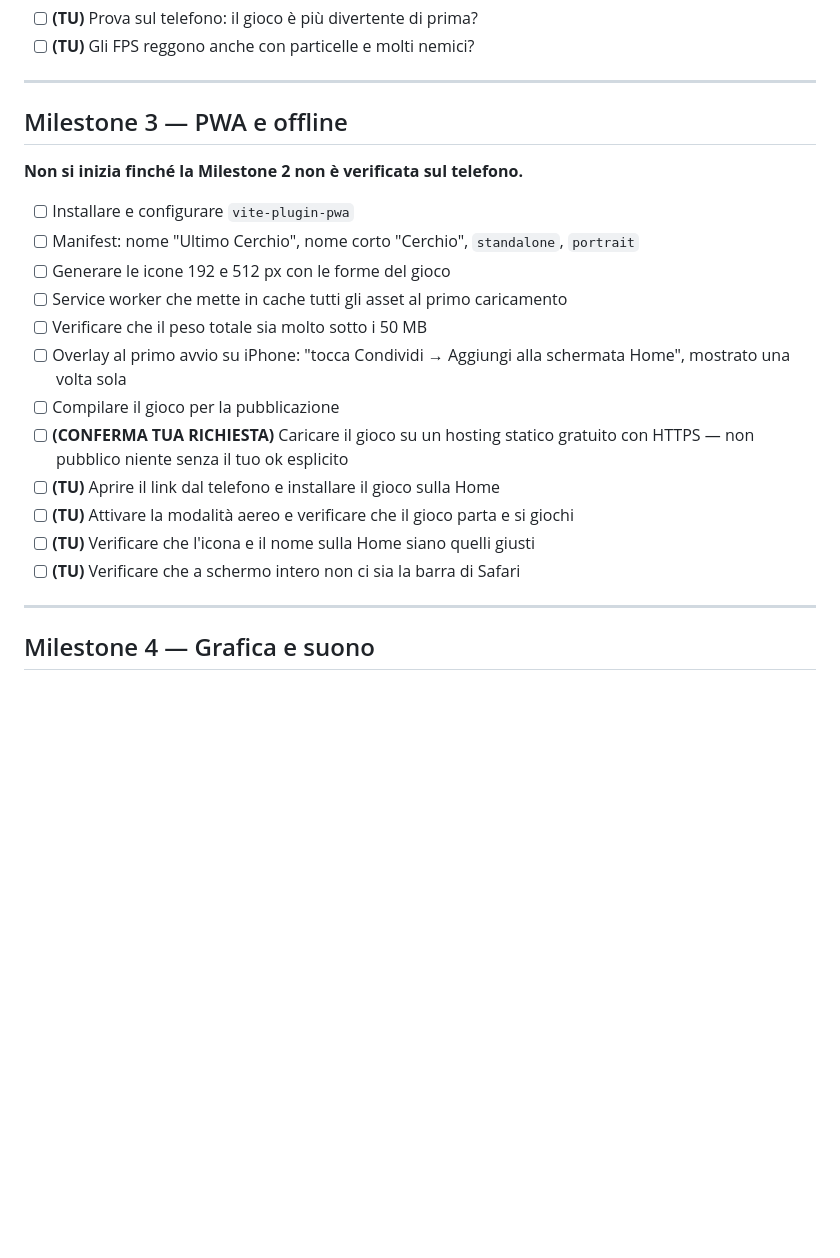
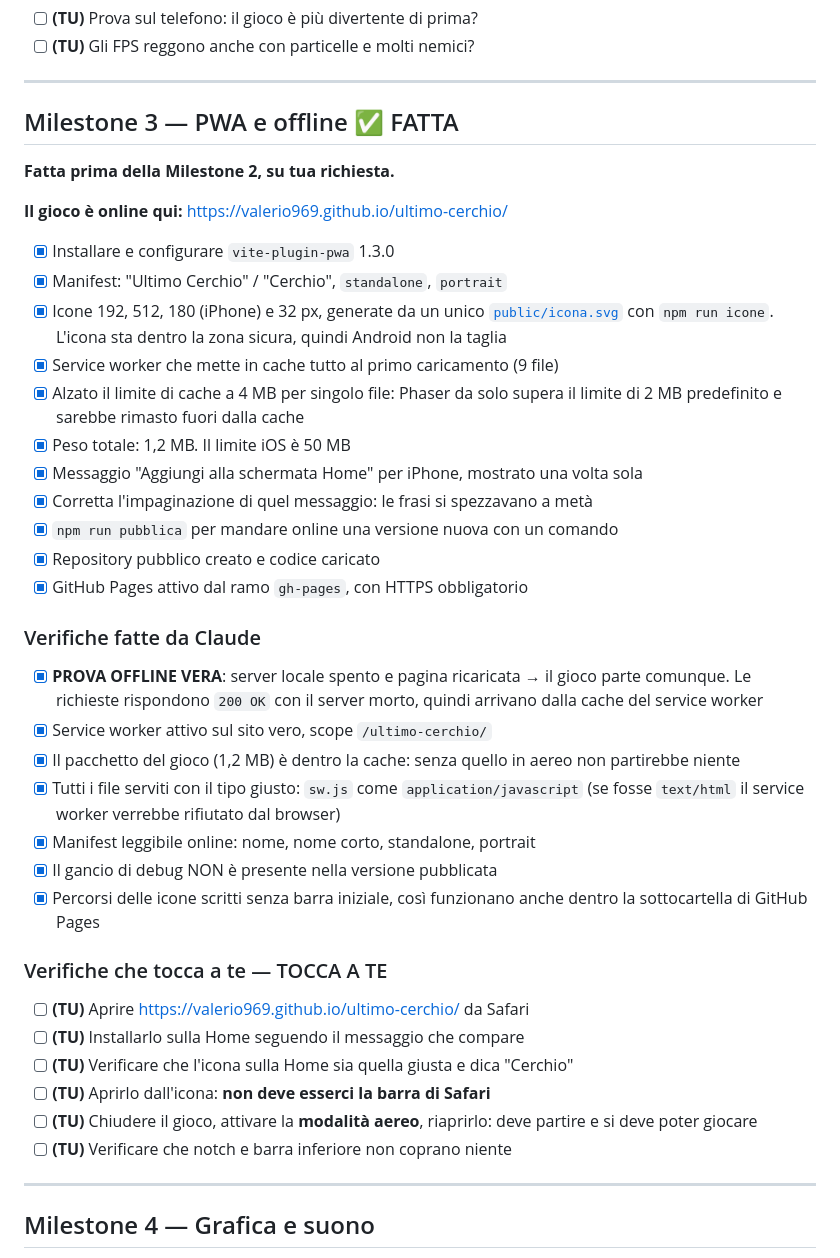
Before and after one commit to valerio969/ultimo-cerchio, a Markdown page: todo.md, the part around the change. Drawn GitHub-style; blank space fills up the shorter version.

Commit message:
Aggiorno todo.md: Milestone 3 completata e verificata
Co-Authored-By: Claude Opus 5 <noreply@anthropic.com>

```diff
--- a/todo.md
+++ b/todo.md
@@ -180,24 +180,51 @@ Legenda: `[ ]` da fare · `[x]` fatto · **(TU)** = tocca a te, non a Claude
 
 ---
 
-## Milestone 3 — PWA e offline
+## Milestone 3 — PWA e offline ✅ FATTA
 
-**Non si inizia finché la Milestone 2 non è verificata sul telefono.**
+**Fatta prima della Milestone 2, su tua richiesta.**
 
-- [ ] Installare e configurare `vite-plugin-pwa`
-- [ ] Manifest: nome "Ultimo Cerchio", nome corto "Cerchio", `standalone`, `portrait`
-- [ ] Generare le icone 192 e 512 px con le forme del gioco
-- [ ] Service worker che mette in cache tutti gli asset al primo caricamento
-- [ ] Verificare che il peso totale sia molto sotto i 50 MB
-- [ ] Overlay al primo avvio su iPhone: "tocca Condividi → Aggiungi alla schermata
-      Home", mostrato una volta sola
-- [ ] Compilare il gioco per la pubblicazione
-- [ ] **(CONFERMA TUA RICHIESTA)** Caricare il gioco su un hosting statico gratuito
-      con HTTPS — non pubblico niente senza il tuo ok esplicito
-- [ ] **(TU)** Aprire il link dal telefono e installare il gioco sulla Home
-- [ ] **(TU)** Attivare la modalità aereo e verificare che il gioco parta e si giochi
-- [ ] **(TU)** Verificare che l'icona e il nome sulla Home siano quelli giusti
-- [ ] **(TU)** Verificare che a schermo intero non ci sia la barra di Safari
+**Il gioco è online qui:** https://valerio969.github.io/ultimo-cerchio/
+
+- [x] Installare e configurare `vite-plugin-pwa` 1.3.0
+- [x] Manifest: "Ultimo Cerchio" / "Cerchio", `standalone`, `portrait`
+- [x] Icone 192, 512, 180 (iPhone) e 32 px, generate da un unico
+      [`public/icona.svg`](public/icona.svg) con `npm run icone`. L'icona sta
+      dentro la zona sicura, quindi Android non la taglia
+- [x] Service worker che mette in cache tutto al primo caricamento (9 file)
+- [x] Alzato il limite di cache a 4 MB per singolo file: Phaser da solo supera
+      il limite di 2 MB predefinito e sarebbe rimasto fuori dalla cache
+- [x] Peso totale: 1,2 MB. Il limite iOS è 50 MB
+- [x] Messaggio "Aggiungi alla schermata Home" per iPhone, mostrato una volta sola
+- [x] Corretta l'impaginazione di quel messaggio: le frasi si spezzavano a metà
+- [x] `npm run pubblica` per mandare online una versione nuova con un comando
+- [x] Repository pubblico creato e codice caricato
+- [x] GitHub Pages attivo dal ramo `gh-pages`, con HTTPS obbligatorio
+
+### Verifiche fatte da Claude
+
+- [x] **PROVA OFFLINE VERA**: server locale spento e pagina ricaricata → il gioco
+      parte comunque. Le richieste rispondono `200 OK` con il server morto,
+      quindi arrivano dalla cache del service worker
+- [x] Service worker attivo sul sito vero, scope `/ultimo-cerchio/`
+- [x] Il pacchetto del gioco (1,2 MB) è dentro la cache: senza quello in aereo
+      non partirebbe niente
+- [x] Tutti i file serviti con il tipo giusto: `sw.js` come `application/javascript`
+      (se fosse `text/html` il service worker verrebbe rifiutato dal browser)
+- [x] Manifest leggibile online: nome, nome corto, standalone, portrait
+- [x] Il gancio di debug NON è presente nella versione pubblicata
+- [x] Percorsi delle icone scritti senza barra iniziale, così funzionano anche
+      dentro la sottocartella di GitHub Pages
+
+### Verifiche che tocca a te — TOCCA A TE
+
+- [ ] **(TU)** Aprire https://valerio969.github.io/ultimo-cerchio/ da Safari
+- [ ] **(TU)** Installarlo sulla Home seguendo il messaggio che compare
+- [ ] **(TU)** Verificare che l'icona sulla Home sia quella giusta e dica "Cerchio"
+- [ ] **(TU)** Aprirlo dall'icona: **non deve esserci la barra di Safari**
+- [ ] **(TU)** Chiudere il gioco, attivare la **modalità aereo**, riaprirlo:
+      deve partire e si deve poter giocare
+- [ ] **(TU)** Verificare che notch e barra inferiore non coprano niente
 
 ---
 
```
